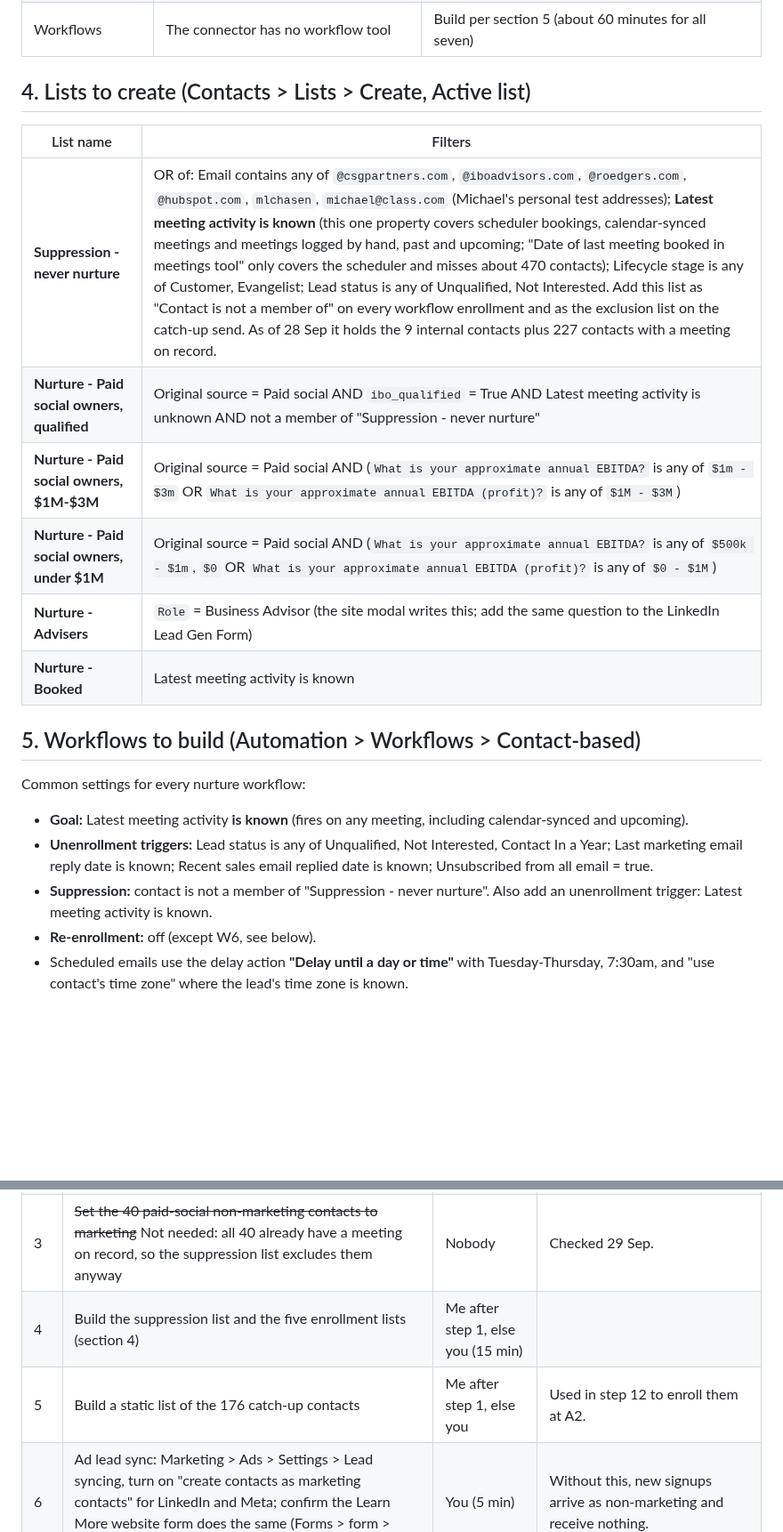
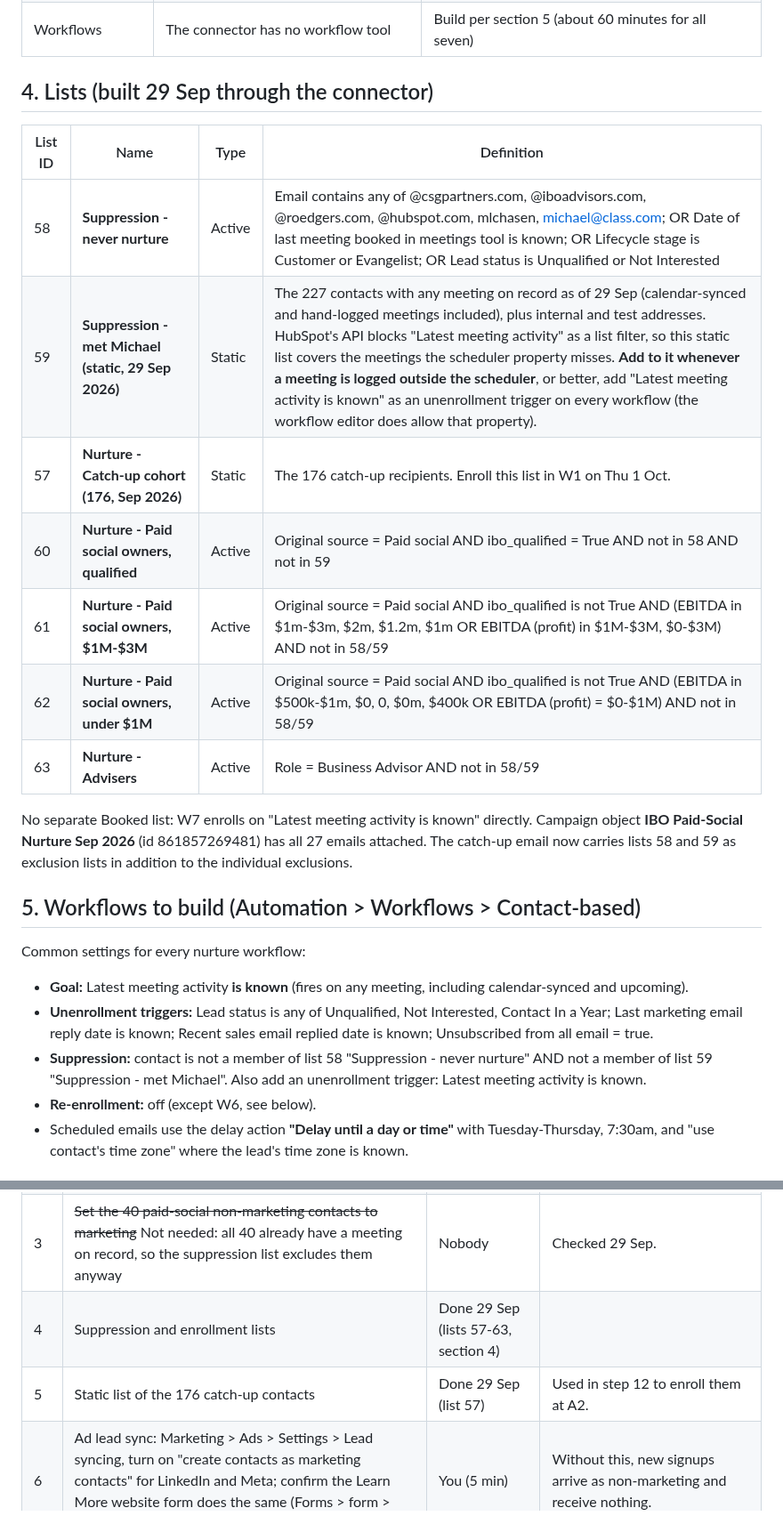
Before and after one commit to gregdavies-star/iboadvisors, a Markdown page: marketing/HUBSPOT_BUILD_RUNBOOK.md, 2 parts joined by grey strips. Shown at 89% size. GitHub-like rendering; blank space fills up the shorter version.

Commit message:
Runbook: record lists 57-63 and campaign built through the connector
Co-Authored-By: Claude Fable 5.1 <noreply@anthropic.com>
Claude-Session: https://claude.ai/code/session_01KSUZFzhuHY79jjnhk4rCMi

```diff
--- a/marketing/HUBSPOT_BUILD_RUNBOOK.md
+++ b/marketing/HUBSPOT_BUILD_RUNBOOK.md
@@ -32,23 +32,25 @@ The connector cannot send email, so this is a click each. In HubSpot: Marketing
 | Set marketing-contact status on the 40 paid-social contacts marked non-marketing | Connector lacks the `marketable-contacts-write` scope | Contacts > filter Marketing contact status = Non-marketing AND Original source = Paid social > select all > Actions > Set as marketing contacts |
 | Workflows | The connector has no workflow tool | Build per section 5 (about 60 minutes for all seven) |
 
-## 4. Lists to create (Contacts > Lists > Create, Active list)
+## 4. Lists (built 29 Sep through the connector)
 
-| List name | Filters |
-|---|---|
-| **Suppression - never nurture** | OR of: Email contains any of `@csgpartners.com`, `@iboadvisors.com`, `@roedgers.com`, `@hubspot.com`, `mlchasen`, `michael@class.com` (Michael's personal test addresses); **Latest meeting activity is known** (this one property covers scheduler bookings, calendar-synced meetings and meetings logged by hand, past and upcoming; "Date of last meeting booked in meetings tool" only covers the scheduler and misses about 470 contacts); Lifecycle stage is any of Customer, Evangelist; Lead status is any of Unqualified, Not Interested. Add this list as "Contact is not a member of" on every workflow enrollment and as the exclusion list on the catch-up send. As of 28 Sep it holds the 9 internal contacts plus 227 contacts with a meeting on record. |
-| **Nurture - Paid social owners, qualified** | Original source = Paid social AND `ibo_qualified` = True AND Latest meeting activity is unknown AND not a member of "Suppression - never nurture" |
-| **Nurture - Paid social owners, $1M-$3M** | Original source = Paid social AND (`What is your approximate annual EBITDA?` is any of `$1m - $3m` OR `What is your approximate annual EBITDA (profit)?` is any of `$1M - $3M`) |
-| **Nurture - Paid social owners, under $1M** | Original source = Paid social AND (`What is your approximate annual EBITDA?` is any of `$500k - $1m`, `$0` OR `What is your approximate annual EBITDA (profit)?` is any of `$0 - $1M`) |
-| **Nurture - Advisers** | `Role` = Business Advisor (the site modal writes this; add the same question to the LinkedIn Lead Gen Form) |
-| **Nurture - Booked** | Latest meeting activity is known |
+| List ID | Name | Type | Definition |
+|---|---|---|---|
+| 58 | **Suppression - never nurture** | Active | Email contains any of @csgpartners.com, @iboadvisors.com, @roedgers.com, @hubspot.com, mlchasen, michael@class.com; OR Date of last meeting booked in meetings tool is known; OR Lifecycle stage is Customer or Evangelist; OR Lead status is Unqualified or Not Interested |
+| 59 | **Suppression - met Michael (static, 29 Sep 2026)** | Static | The 227 contacts with any meeting on record as of 29 Sep (calendar-synced and hand-logged meetings included), plus internal and test addresses. HubSpot's API blocks "Latest meeting activity" as a list filter, so this static list covers the meetings the scheduler property misses. **Add to it whenever a meeting is logged outside the scheduler**, or better, add "Latest meeting activity is known" as an unenrollment trigger on every workflow (the workflow editor does allow that property). |
+| 57 | **Nurture - Catch-up cohort (176, Sep 2026)** | Static | The 176 catch-up recipients. Enroll this list in W1 on Thu 1 Oct. |
+| 60 | **Nurture - Paid social owners, qualified** | Active | Original source = Paid social AND ibo_qualified = True AND not in 58 AND not in 59 |
+| 61 | **Nurture - Paid social owners, $1M-$3M** | Active | Original source = Paid social AND ibo_qualified is not True AND (EBITDA in $1m-$3m, $2m, $1.2m, $1m OR EBITDA (profit) in $1M-$3M, $0-$3M) AND not in 58/59 |
+| 62 | **Nurture - Paid social owners, under $1M** | Active | Original source = Paid social AND ibo_qualified is not True AND (EBITDA in $500k-$1m, $0, 0, $0m, $400k OR EBITDA (profit) = $0-$1M) AND not in 58/59 |
+| 63 | **Nurture - Advisers** | Active | Role = Business Advisor AND not in 58/59 |
 
+No separate Booked list: W7 enrolls on "Latest meeting activity is known" directly. Campaign object **IBO Paid-Social Nurture Sep 2026** (id 861857269481) has all 27 emails attached. The catch-up email now carries lists 58 and 59 as exclusion lists in addition to the individual exclusions.
 ## 5. Workflows to build (Automation > Workflows > Contact-based)
 
 Common settings for every nurture workflow:
 - **Goal:** Latest meeting activity **is known** (fires on any meeting, including calendar-synced and upcoming).
 - **Unenrollment triggers:** Lead status is any of Unqualified, Not Interested, Contact In a Year; Last marketing email reply date is known; Recent sales email replied date is known; Unsubscribed from all email = true.
-- **Suppression:** contact is not a member of "Suppression - never nurture". Also add an unenrollment trigger: Latest meeting activity is known.
+- **Suppression:** contact is not a member of list 58 "Suppression - never nurture" AND not a member of list 59 "Suppression - met Michael". Also add an unenrollment trigger: Latest meeting activity is known.
 - **Re-enrollment:** off (except W6, see below).
 - Scheduled emails use the delay action **"Delay until a day or time"** with Tuesday-Thursday, 7:30am, and "use contact's time zone" where the lead's time zone is known.
 
@@ -191,8 +193,8 @@ Order matters. "Me" = through the HubSpot connector from this session. "You" = i
 | 1 | Reconnect the HubSpot connector in Claude and, on HubSpot's consent screen, explicitly tick Lists, Segments and Marketing campaigns (they are unticked by default). A lock icon on any of them means a HubSpot admin has to approve the scope for the app first under Settings > Integrations > Connected apps | You (2 min) | Unlocks lists, the campaign object and marketing-contact status for me. Skip it and steps 3, 4, 5 and 9 become yours. |
 | 2 | Check marketing-contact headroom: Settings > Account > Marketing contacts | You (1 min) | 40 more contacts become marketing in step 3; confirm the tier allows it. |
 | 3 | ~~Set the 40 paid-social non-marketing contacts to marketing~~ Not needed: all 40 already have a meeting on record, so the suppression list excludes them anyway | Nobody | Checked 29 Sep. |
-| 4 | Build the suppression list and the five enrollment lists (section 4) | Me after step 1, else you (15 min) | |
-| 5 | Build a static list of the 176 catch-up contacts | Me after step 1, else you | Used in step 12 to enroll them at A2. |
+| 4 | Suppression and enrollment lists | Done 29 Sep (lists 57-63, section 4) | |
+| 5 | Static list of the 176 catch-up contacts | Done 29 Sep (list 57) | Used in step 12 to enroll them at A2. |
 | 6 | Ad lead sync: Marketing > Ads > Settings > Lead syncing, turn on "create contacts as marketing contacts" for LinkedIn and Meta; confirm the Learn More website form does the same (Forms > form > Options) | You (5 min) | Without this, new signups arrive as non-marketing and receive nothing. |
 | 7 | Build workflows W0-W7 (section 5), all switched off; each uses the suppression list on enrollment, goal "Latest meeting activity is known", and the unenrollment triggers. In W1, wrap the A1 send in an if/then: "Has been sent email IBO Nurture A1-Catchup" = No | You (60 min) | Pick the Automated-type B5, F1, F4 (section 11). |
 | 8 | Dry run: create a test contact on a personal address with ibo_qualified = True, enroll it in W1 with the workflow on, confirm A1 lands in the inbox, first name and scheduler prefill correct, then unenroll and delete the contact | You (10 min) | I check the send registered and the headers pass authentication. |
```
Also changed, not shown: other parts of marketing/HUBSPOT_BUILD_RUNBOOK.md (+1 -1 lines).
